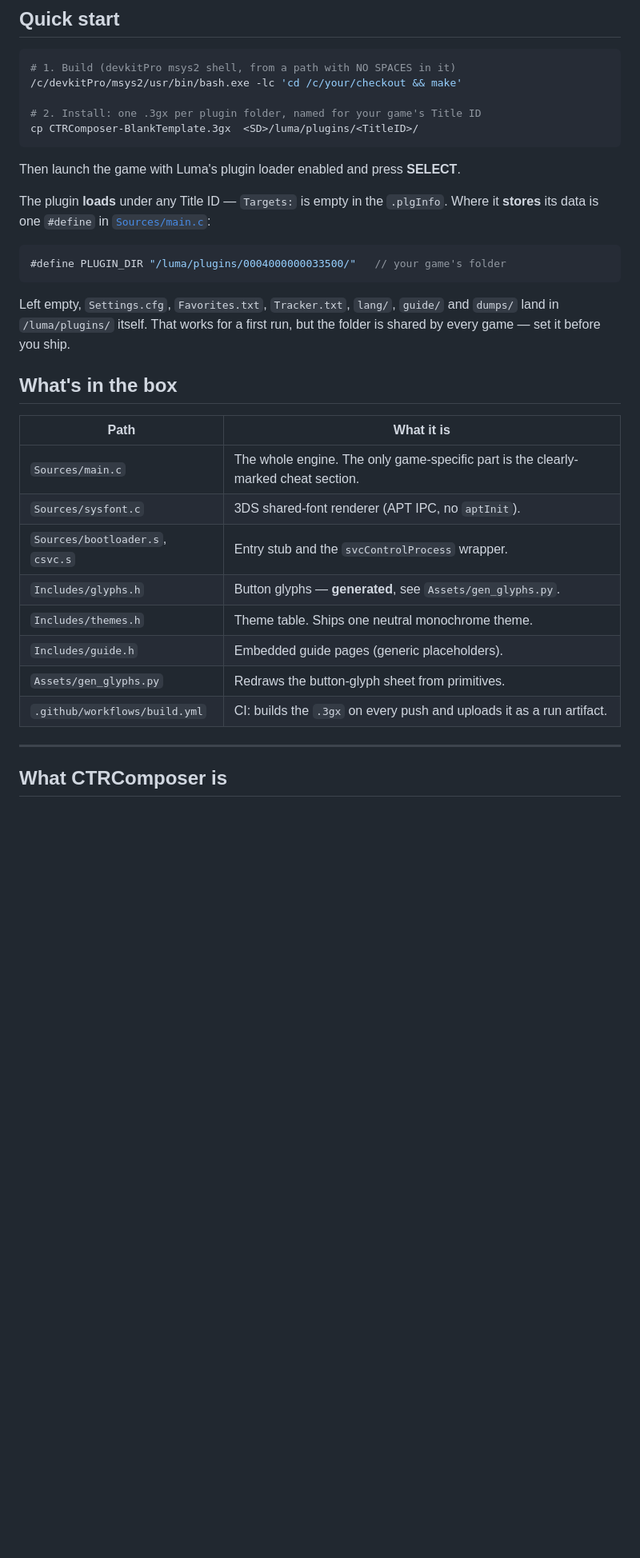
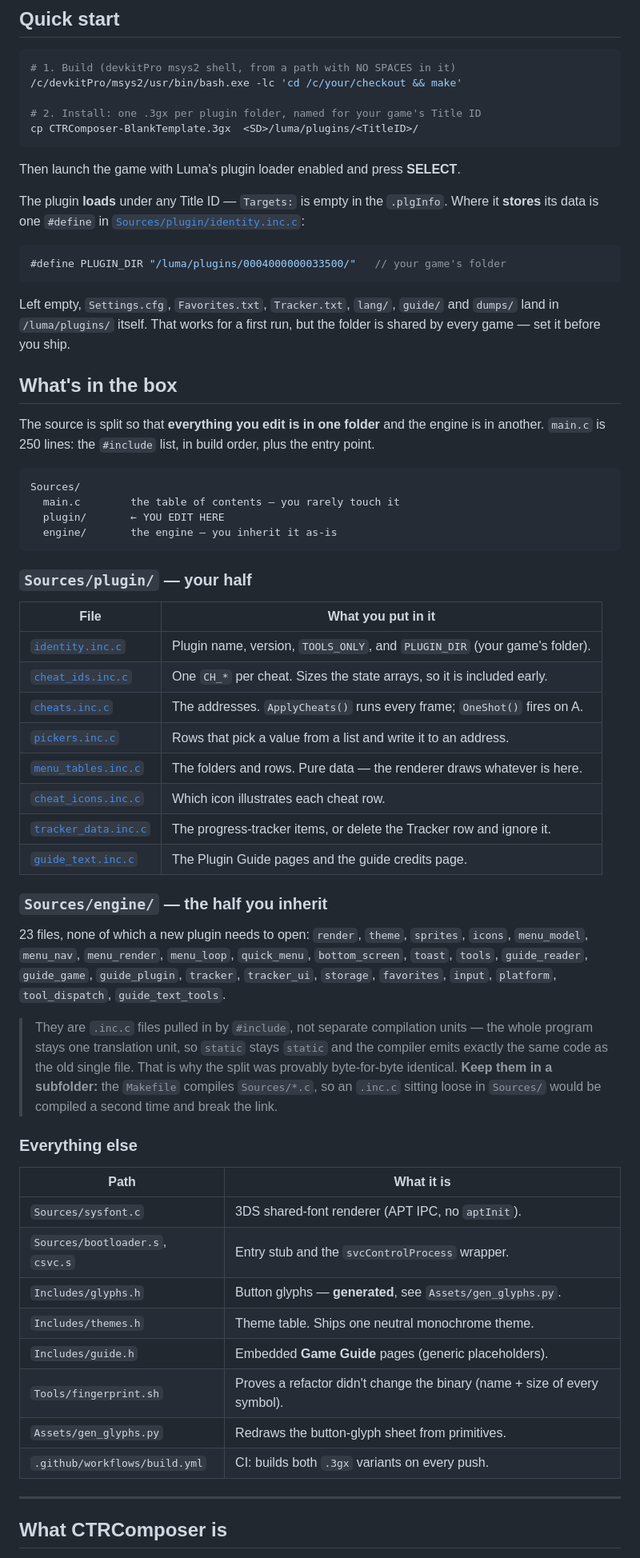
Before and after one commit to samaBR85/CTRComposer, a Markdown page: README.md, the part around one of its changes. Shown at 80% size. Drawn GitHub-style; blank space fills up the shorter version.

````diff
--- a/README.md
+++ b/README.md
@@ -89,7 +91,8 @@ cp CTRComposer-BlankTemplate.3gx  <SD>/luma/plugins/<TitleID>/
 Then launch the game with Luma's plugin loader enabled and press **SELECT**.
 
 The plugin **loads** under any Title ID — `Targets:` is empty in the `.plgInfo`. Where it
-**stores** its data is one `#define` in [`Sources/main.c`](Sources/main.c):
+**stores** its data is one `#define` in
+[`Sources/plugin/identity.inc.c`](Sources/plugin/identity.inc.c):
 
 ```c
 #define PLUGIN_DIR "/luma/plugins/0004000000033500/"   // your game's folder
@@ -101,16 +104,54 @@ game — set it before you ship.
 
 ## What's in the box
 
+The source is split so that **everything you edit is in one folder** and the engine is in
+another. `main.c` is 250 lines: the `#include` list, in build order, plus the entry point.
+
+```
+Sources/
+  main.c        the table of contents — you rarely touch it
+  plugin/       ← YOU EDIT HERE
+  engine/       the engine — you inherit it as-is
+```
+
+### `Sources/plugin/` — your half
+
+| File | What you put in it |
+|---|---|
+| [`identity.inc.c`](Sources/plugin/identity.inc.c) | Plugin name, version, `TOOLS_ONLY`, and `PLUGIN_DIR` (your game's folder). |
+| [`cheat_ids.inc.c`](Sources/plugin/cheat_ids.inc.c) | One `CH_*` per cheat. Sizes the state arrays, so it is included early. |
+| [`cheats.inc.c`](Sources/plugin/cheats.inc.c) | The addresses. `ApplyCheats()` runs every frame; `OneShot()` fires on A. |
+| [`pickers.inc.c`](Sources/plugin/pickers.inc.c) | Rows that pick a value from a list and write it to an address. |
+| [`menu_tables.inc.c`](Sources/plugin/menu_tables.inc.c) | The folders and rows. Pure data — the renderer draws whatever is here. |
+| [`cheat_icons.inc.c`](Sources/plugin/cheat_icons.inc.c) | Which icon illustrates each cheat row. |
+| [`tracker_data.inc.c`](Sources/plugin/tracker_data.inc.c) | The progress-tracker items, or delete the Tracker row and ignore it. |
+| [`guide_text.inc.c`](Sources/plugin/guide_text.inc.c) | The Plugin Guide pages and the guide credits page. |
+
+### `Sources/engine/` — the half you inherit
+
+23 files, none of which a new plugin needs to open: `render`, `theme`, `sprites`, `icons`,
+`menu_model`, `menu_nav`, `menu_render`, `menu_loop`, `quick_menu`, `bottom_screen`, `toast`,
+`tools`, `guide_reader`, `guide_game`, `guide_plugin`, `tracker`, `tracker_ui`, `storage`,
+`favorites`, `input`, `platform`, `tool_dispatch`, `guide_text_tools`.
+
+> They are `.inc.c` files pulled in by `#include`, not separate compilation units — the whole
+> program stays one translation unit, so `static` stays `static` and the compiler emits exactly
+> the same code as the old single file. That is why the split was provably byte-for-byte
+> identical. **Keep them in a subfolder:** the `Makefile` compiles `Sources/*.c`, so an `.inc.c`
+> sitting loose in `Sources/` would be compiled a second time and break the link.
+
+### Everything else
+
 | Path | What it is |
 |---|---|
-| `Sources/main.c` | The whole engine. The only game-specific part is the clearly-marked cheat section. |
 | `Sources/sysfont.c` | 3DS shared-font renderer (APT IPC, no `aptInit`). |
 | `Sources/bootloader.s`, `csvc.s` | Entry stub and the `svcControlProcess` wrapper. |
 | `Includes/glyphs.h` | Button glyphs — **generated**, see `Assets/gen_glyphs.py`. |
 | `Includes/themes.h` | Theme table. Ships one neutral monochrome theme. |
-| `Includes/guide.h` | Embedded guide pages (generic placeholders). |
+| `Includes/guide.h` | Embedded **Game Guide** pages (generic placeholders). |
+| `Tools/fingerprint.sh` | Proves a refactor didn't change the binary (name + size of every symbol). |
 | `Assets/gen_glyphs.py` | Redraws the button-glyph sheet from primitives. |
-| `.github/workflows/build.yml` | CI: builds the `.3gx` on every push and uploads it as a run artifact. |
+| `.github/workflows/build.yml` | CI: builds both `.3gx` variants on every push. |
 
 ---
 
````
Also changed, not shown: other parts of README.md (+63 -26 lines).
